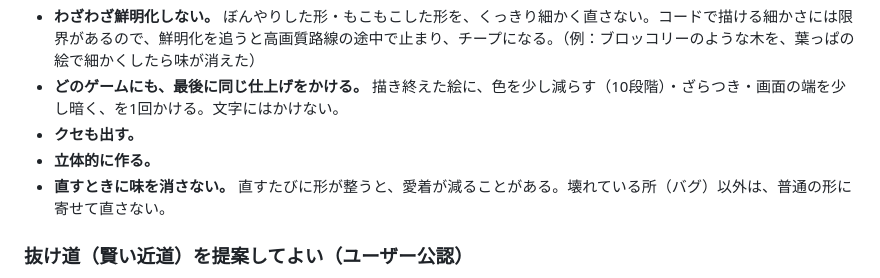
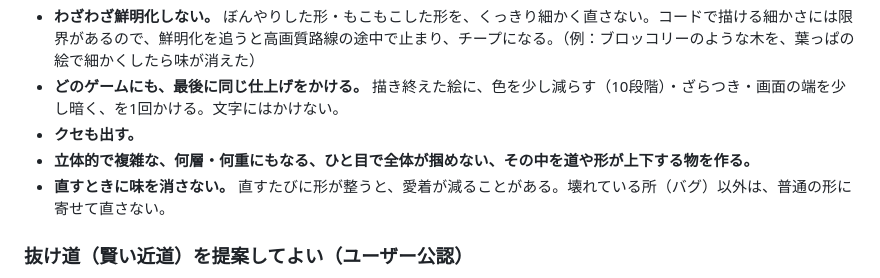
Before and after one commit to boop266/a, a Markdown page: CLAUDE.md, the part around the change. Drawn GitHub-style.

Commit message:
「立体的に作る」の決まりを詳しく書きかえ
Co-Authored-By: Claude Opus 5.5 <noreply@anthropic.com>
Claude-Session: https://claude.ai/code/session_01YEmcduifMiYgr65Mz7usKK

```diff
--- a/CLAUDE.md
+++ b/CLAUDE.md
@@ -39,7 +39,7 @@
 - **わざわざ鮮明化しない。** ぼんやりした形・もこもこした形を、くっきり細かく直さない。コードで描ける細かさには限界があるので、鮮明化を追うと高画質路線の途中で止まり、チープになる。（例：ブロッコリーのような木を、葉っぱの絵で細かくしたら味が消えた）
 - **どのゲームにも、最後に同じ仕上げをかける。** 描き終えた絵に、色を少し減らす（10段階）・ざらつき・画面の端を少し暗く、を1回かける。文字にはかけない。
 - **クセも出す。**
-- **立体的に作る。**
+- **立体的で複雑な、何層・何重にもなる、ひと目で全体が掴めない、その中を道や形が上下する物を作る。**
 - **直すときに味を消さない。** 直すたびに形が整うと、愛着が減ることがある。壊れている所（バグ）以外は、普通の形に寄せて直さない。
 
 ### 抜け道（賢い近道）を提案してよい（ユーザー公認）
```
